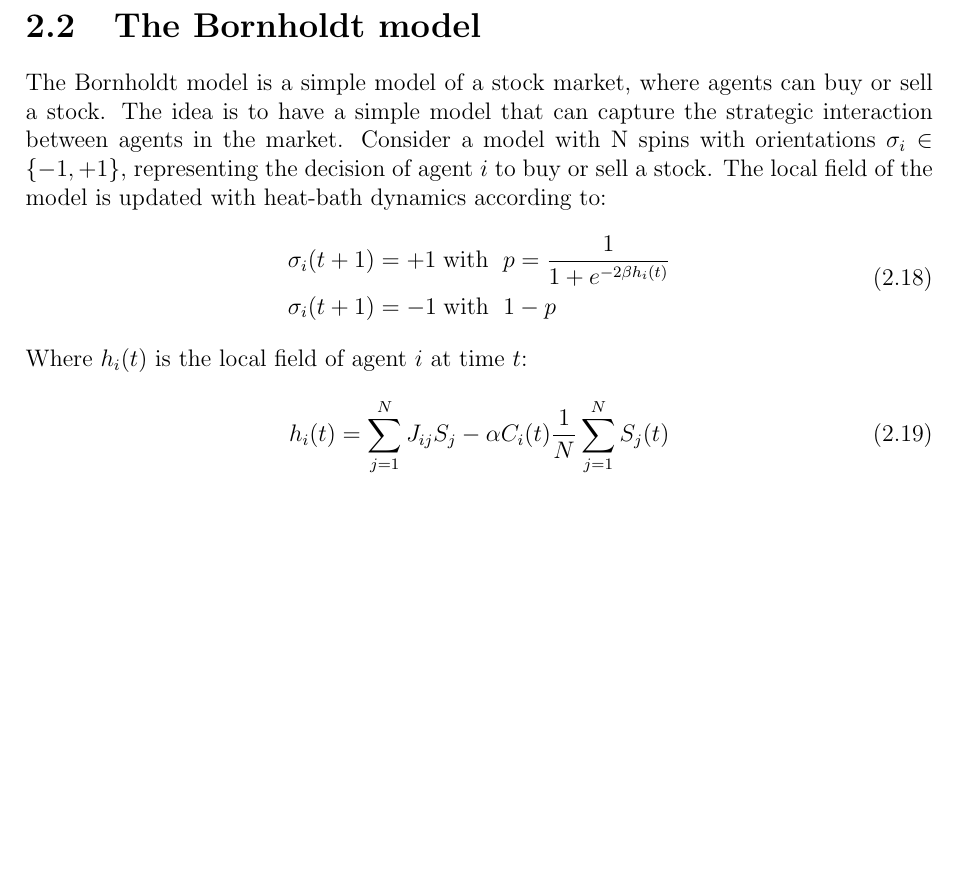
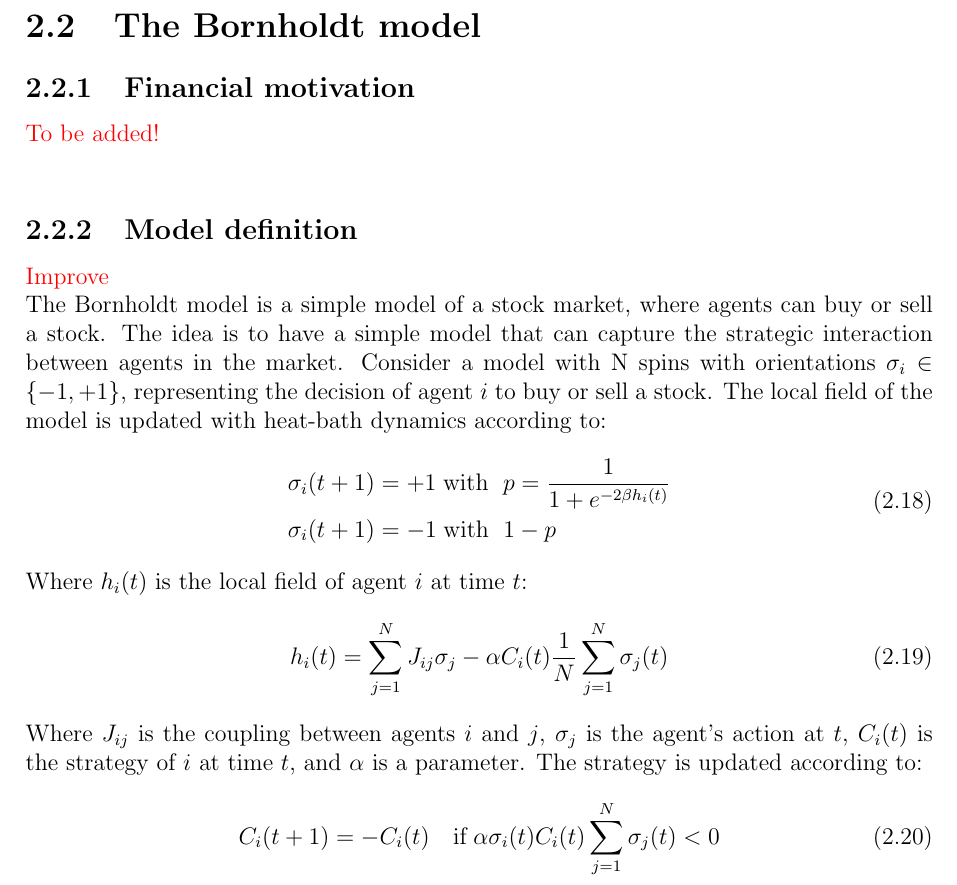
Before and after one commit to eghirardo/ising-markets, a LaTeX thesis (Report/main.tex, which reads Report/chapters/chapter2.tex): part of page 10 of 13, cut so that both start at the same text, the shorter picture padded with empty space. Compiled offline with pdfLaTeX.

Commit message:
updated structure

```diff
--- a/Report/chapters/chapter2.tex
+++ b/Report/chapters/chapter2.tex
@@ -125,6 +127,10 @@ Let us consider the case $B=0$. Then, depending on the value of $\beta$, we can
 \end{equation}
 
 \section{The Bornholdt model}
+\subsection{Financial motivation}
+\textcolor{red}{To be added!}\\
+\subsection{Model definition}
+\textcolor{red}{Improve}\\
 The Bornholdt model is a simple model of a stock market, where agents can buy or sell a stock. The idea is to have a simple model that can capture the strategic interaction between agents in the market. Consider a model with N spins with orientations $\sigma_i\in\{-1,+1\}$, representing the decision of agent $i$ to buy or sell a stock. The local field of the model is updated with heat-bath dynamics according to:
 \begin{equation}
     \begin{aligned}
@@ -134,5 +140,9 @@ The Bornholdt model is a simple model of a stock market, where agents can buy or
 \end{equation}
 Where $h_i(t)$ is the local field of agent $i$ at time $t$:
 \begin{equation}
-    h_i(t)=\sum_{j=1}^N J_{i j} S_j-\alpha C_i(t) \frac{1}{N} \sum_{j=1}^N S_j(t)
+    h_i(t)=\sum_{j=1}^N J_{i j} \sigma_j-\alpha C_i(t) \frac{1}{N} \sum_{j=1}^N \sigma_j(t)
 \end{equation}
+Where $J_{i j}$ is the coupling between agents $i$ and $j$, $\sigma_j$ is the agent's action at $t$, $C_i(t)$ is the strategy of $i$ at time $t$, and $\alpha$ is a parameter. The strategy is updated according to:
+\begin{equation}
+    C_i(t+1) = -C_i(t) \quad\text{if} \; \alpha\sigma_i(t)C_i(t) \sum_{j=1}^N \sigma_j(t)< 0
+\end{equation}
```
Also changed, not shown: Report/chapters/chapter3.tex (+3 -0 lines), Report/main.pdf, Report/chapters/chapter2.tex (2 more changed lines).
